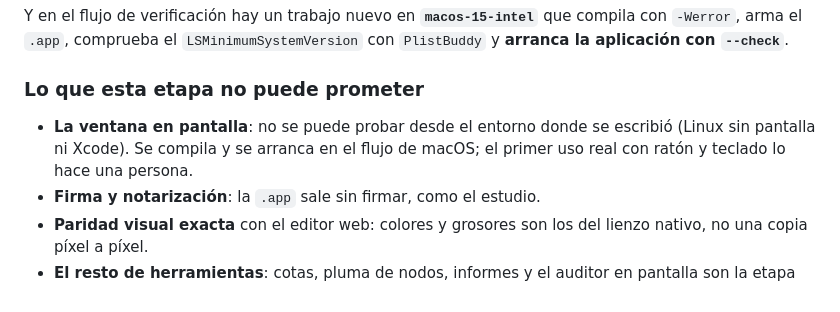
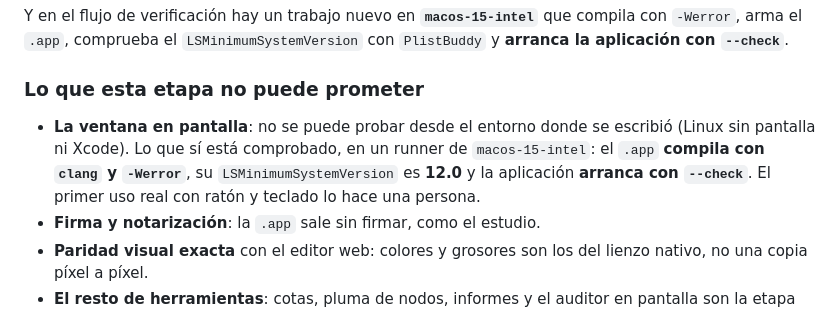
Before and after one commit to luan920530-commits/normia-planos-cad, a Markdown page: docs/APP-NATIVA.md, the part around the change. Drawn GitHub-style.

```diff
--- a/docs/APP-NATIVA.md
+++ b/docs/APP-NATIVA.md
@@ -289,8 +289,10 @@ compila con `-Werror`, arma el `.app`, comprueba el `LSMinimumSystemVersion` con
 ### Lo que esta etapa no puede prometer
 
 - **La ventana en pantalla**: no se puede probar desde el entorno donde se
-  escribió (Linux sin pantalla ni Xcode). Se compila y se arranca en el flujo de
-  macOS; el primer uso real con ratón y teclado lo hace una persona.
+  escribió (Linux sin pantalla ni Xcode). Lo que sí está comprobado, en un runner
+  de `macos-15-intel`: el `.app` **compila con `clang` y `-Werror`**, su
+  `LSMinimumSystemVersion` es **12.0** y la aplicación **arranca con `--check`**.
+  El primer uso real con ratón y teclado lo hace una persona.
 - **Firma y notarización**: la `.app` sale sin firmar, como el estudio.
 - **Paridad visual exacta** con el editor web: colores y grosores son los del
   lienzo nativo, no una copia píxel a píxel.
```
Also changed, not shown: native/README.md (+6 -4 lines).
